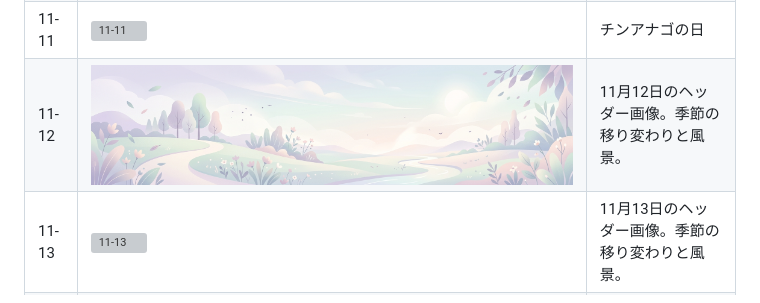
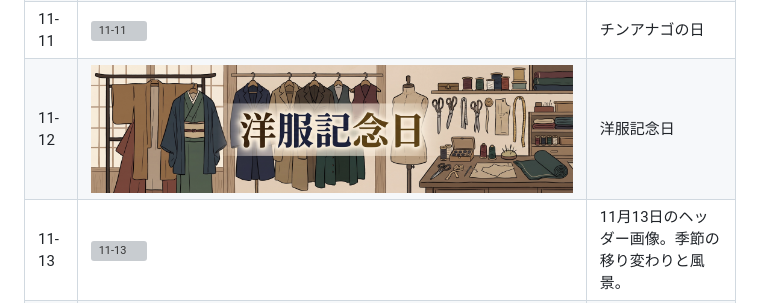
Before and after one commit to mrmt/daily-headers, a Markdown page: assets/11/README.md, the part around the change. Drawn GitHub-style; pictures changed too: assets/11/12.jpg; grey boxes are pictures that could not be loaded.

Commit message:
洋服記念日
Co-authored-by: Claude Code <claude@anthropic.com>

```diff
--- a/assets/11/README.md
+++ b/assets/11/README.md
@@ -13,7 +13,7 @@
 | 11-09 | ![11-09](09.jpg) | 換気の日 |
 | 11-10 | ![11-10](10.jpg) | エレベーターの日 |
 | 11-11 | ![11-11](11.jpg) | チンアナゴの日 |
-| 11-12 | ![11-12](12.jpg) | 11月12日のヘッダー画像。季節の移り変わりと風景。 |
+| 11-12 | ![11-12](12.jpg) | 洋服記念日 |
 | 11-13 | ![11-13](13.jpg) | 11月13日のヘッダー画像。季節の移り変わりと風景。 |
 | 11-14 | ![11-14](14.jpg) | 11月14日のヘッダー画像。季節の移り変わりと風景。 |
 | 11-15 | ![11-15](15.jpg) | 11月15日のヘッダー画像。季節の移り変わりと風景。 |
```
Also changed, not shown: 1 other file.
